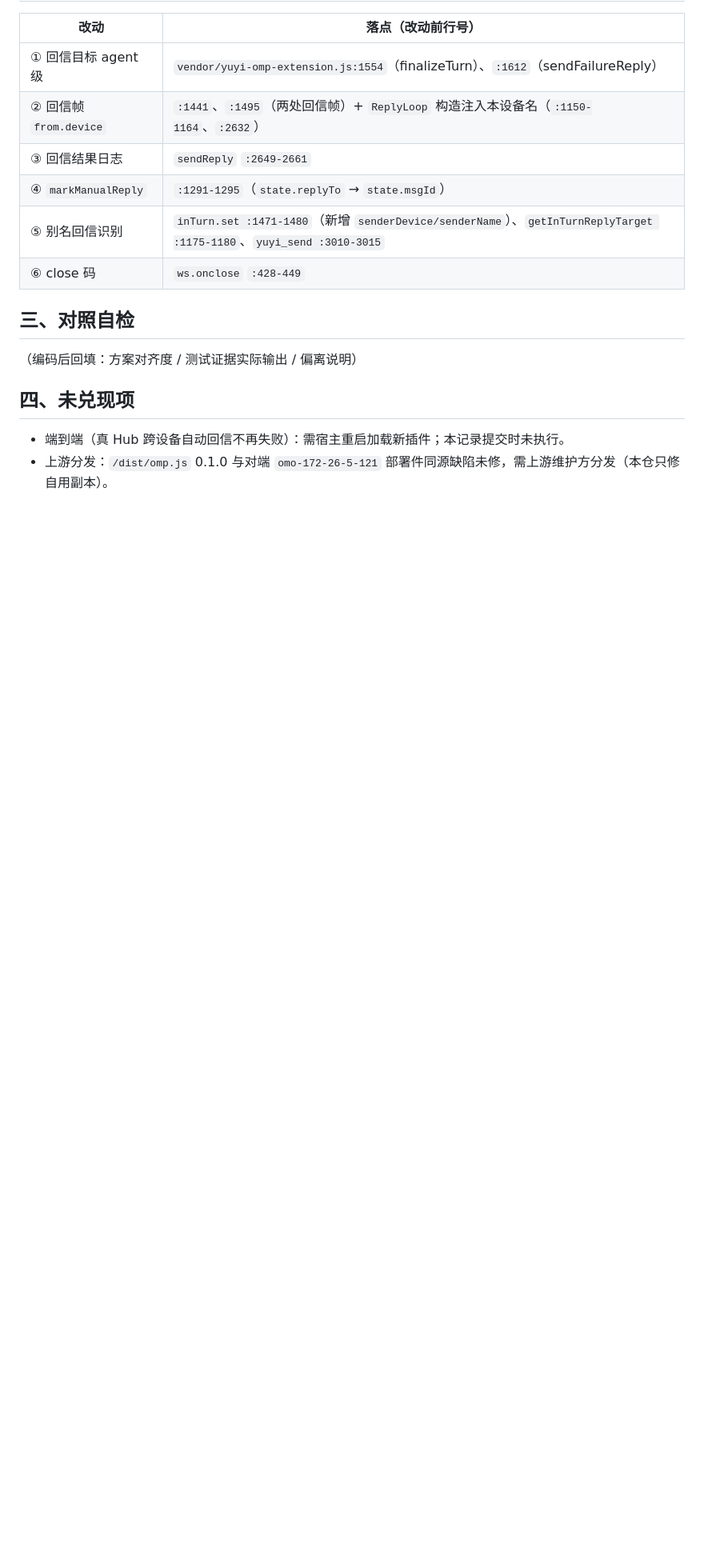
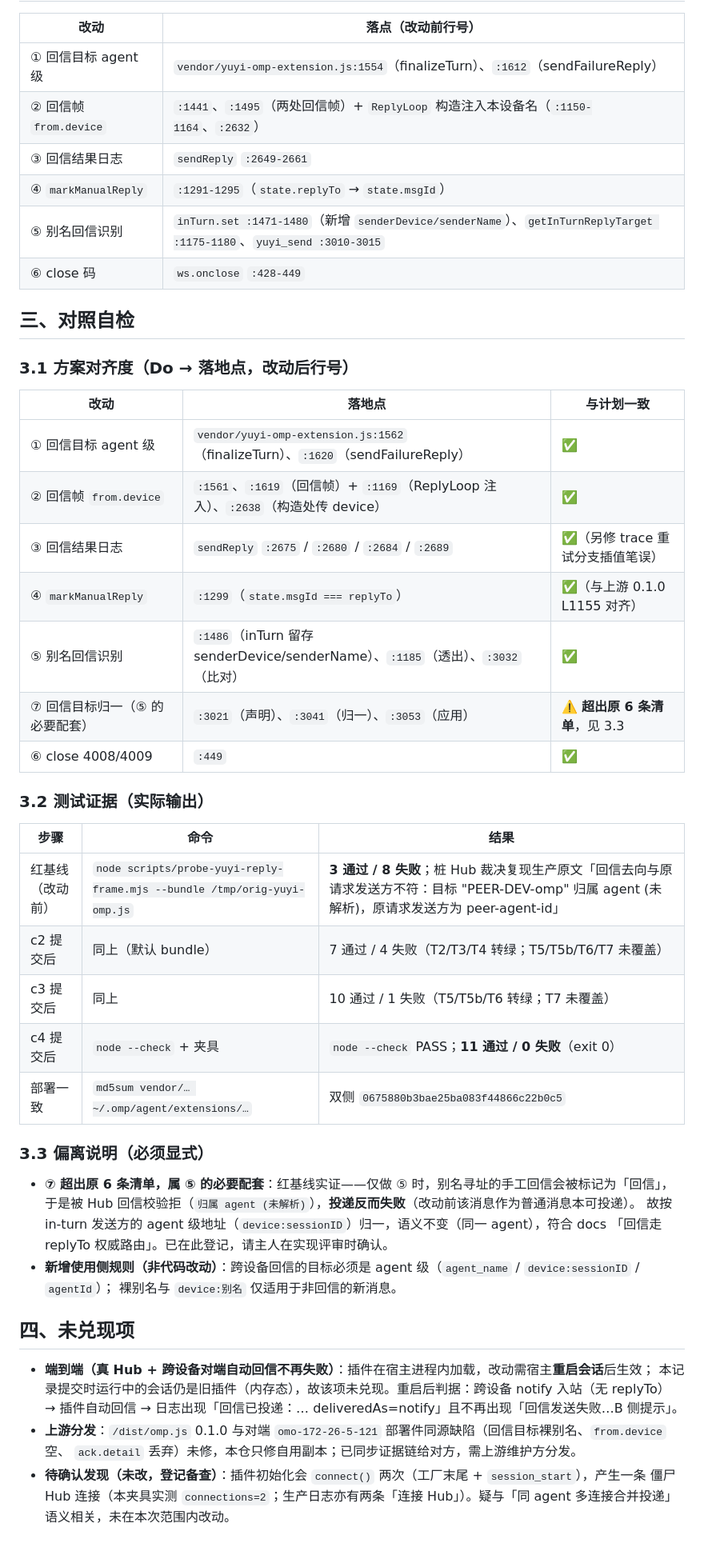
Before and after one commit to lomehong/oh-my-ops, a Markdown page: docs/designs/omobridge-2-执行记录.md, the part around the change. Shown at 80% size. Rendered like a GitHub page; blank space fills up the shorter version.

Commit message:
docs(OMOBRIDGE-2): 回填对照自检（对齐度/测试证据/偏离）与未兑现项
- 3.1 各 Do → 改动后行号；3.2 四步实跑输出（红 3/11 → c2 7/11 → c3 10/11 → c4 11/11，node --check PASS，部署 md5 一致）。
- 3.3 显式登记偏离：⑦（回信目标归一）超出原 6 条清单，属 ⑤ 的必要配套（仅 ⑤ 会使别名手工回信从「可投递」变为「被拒」）。
- 四、未兑现项：端到端待宿主重启复验；上游分发未做；僵尸双连接发现登记备查（未改）。

```diff
--- a/docs/designs/omobridge-2-执行记录.md
+++ b/docs/designs/omobridge-2-执行记录.md
@@ -31,9 +31,44 @@
 
 ## 三、对照自检
 
-（编码后回填：方案对齐度 / 测试证据实际输出 / 偏离说明）
+### 3.1 方案对齐度（Do → 落地点，改动后行号）
+
+| 改动 | 落地点 | 与计划一致 |
+|---|---|---|
+| ① 回信目标 agent 级 | `vendor/yuyi-omp-extension.js:1562`（finalizeTurn）、`:1620`（sendFailureReply） | ✅ |
+| ② 回信帧 `from.device` | `:1561`、`:1619`（回信帧）+ `:1169`（ReplyLoop 注入）、`:2638`（构造处传 device） | ✅ |
+| ③ 回信结果日志 | `sendReply` `:2675` / `:2680` / `:2684` / `:2689` | ✅（另修 trace 重试分支插值笔误） |
+| ④ `markManualReply` | `:1299`（`state.msgId === replyTo`） | ✅（与上游 0.1.0 L1155 对齐） |
+| ⑤ 别名回信识别 | `:1486`（inTurn 留存 senderDevice/senderName）、`:1185`（透出）、`:3032`（比对） | ✅ |
+| ⑦ 回信目标归一（⑤ 的必要配套） | `:3021`（声明）、`:3041`（归一）、`:3053`（应用） | ⚠️ **超出原 6 条清单**，见 3.3 |
+| ⑥ close 4008/4009 | `:449` | ✅ |
+
+### 3.2 测试证据（实际输出）
+
+| 步骤 | 命令 | 结果 |
+|---|---|---|
+| 红基线（改动前） | `node scripts/probe-yuyi-reply-frame.mjs --bundle /tmp/orig-yuyi-omp.js` | **3 通过 / 8 失败**；桩 Hub 裁决复现生产原文「回信去向与原请求发送方不符：目标 "PEER-DEV-omp" 归属 agent (未解析)，原请求发送方为 peer-agent-id」 |
+| c2 提交后 | 同上（默认 bundle） | 7 通过 / 4 失败（T2/T3/T4 转绿；T5/T5b/T6/T7 未覆盖） |
+| c3 提交后 | 同上 | 10 通过 / 1 失败（T5/T5b/T6 转绿；T7 未覆盖） |
+| c4 提交后 | `node --check` + 夹具 | `node --check` PASS；**11 通过 / 0 失败**（exit 0） |
+| 部署一致 | `md5sum vendor/… ~/.omp/agent/extensions/…` | 双侧 `0675880b3bae25ba083f44866c22b0c5` |
+
+### 3.3 偏离说明（必须显式）
+
+- **⑦ 超出原 6 条清单，属 ⑤ 的必要配套**：红基线实证——仅做 ⑤ 时，别名寻址的手工回信会被标记为「回信」，
+  于是被 Hub 回信校验拒（`归属 agent (未解析)`），**投递反而失败**（改动前该消息作为普通消息本可投递）。
+  故按 in-turn 发送方的 agent 级地址（`device:sessionID`）归一，语义不变（同一 agent），符合 docs
+  「回信走 replyTo 权威路由」。已在此登记，请主人在实现评审时确认。
+- **新增使用侧规则（非代码改动）**：跨设备回信的目标必须是 agent 级（`agent_name` / `device:sessionID` / `agentId`）；
+  裸别名与 `device:别名` 仅适用于非回信的新消息。
 
 ## 四、未兑现项
 
-- 端到端（真 Hub 跨设备自动回信不再失败）：需宿主重启加载新插件；本记录提交时未执行。
-- 上游分发：`/dist/omp.js` 0.1.0 与对端 `omo-172-26-5-121` 部署件同源缺陷未修，需上游维护方分发（本仓只修自用副本）。
+- **端到端（真 Hub + 跨设备对端自动回信不再失败）**：插件在宿主进程内加载，改动需宿主**重启会话**后生效；
+  本记录提交时运行中的会话仍是旧插件（内存态），故该项未兑现。重启后判据：跨设备 notify 入站（无 replyTo）
+  → 插件自动回信 → 日志出现「回信已投递：… deliveredAs=notify」且不再出现「回信发送失败…B 侧提示」。
+- **上游分发**：`/dist/omp.js` 0.1.0 与对端 `omo-172-26-5-121` 部署件同源缺陷（回信目标裸别名、`from.device` 空、
+  `ack.detail` 丢弃）未修，本仓只修自用副本；已同步证据链给对方，需上游维护方分发。
+- **待确认发现（未改，登记备查）**：插件初始化会 `connect()` 两次（工厂末尾 + `session_start`），产生一条
+  僵尸 Hub 连接（本夹具实测 `connections=2`；生产日志亦有两条「连接 Hub」）。疑与「同 agent 多连接合并投递」
+  语义相关，未在本次范围内改动。
```
